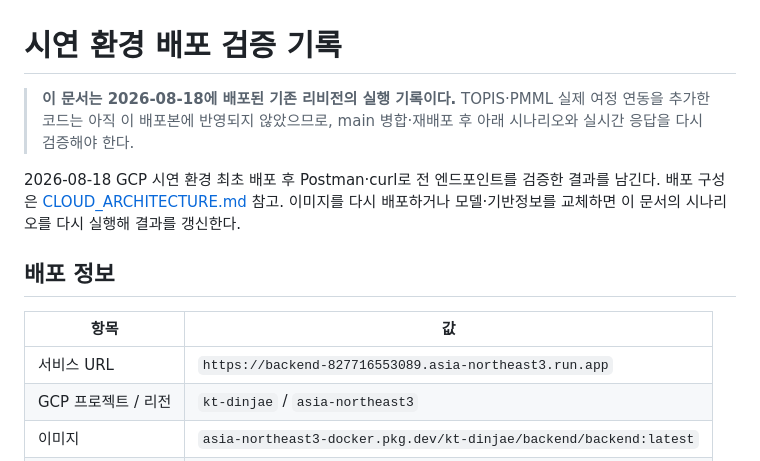
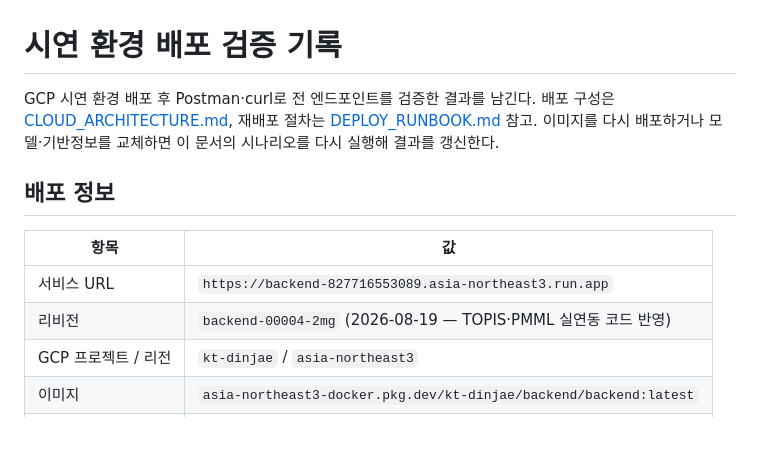
Before and after one commit to KT-DINJAE-2026/backend, a Markdown page: docs/DEPLOYMENT_SMOKE_TEST.md, the part around one of its changes. GitHub-like rendering; blank space fills up the shorter version.

```diff
--- a/docs/DEPLOYMENT_SMOKE_TEST.md
+++ b/docs/DEPLOYMENT_SMOKE_TEST.md
@@ -1,18 +1,16 @@
 # 시연 환경 배포 검증 기록
 
-> **이 문서는 2026-08-18에 배포된 기존 리비전의 실행 기록이다.**
-> TOPIS·PMML 실제 여정 연동을 추가한 코드는 아직 이 배포본에 반영되지 않았으므로,
-> main 병합·재배포 후 아래 시나리오와 실시간 응답을 다시 검증해야 한다.
-
-2026-08-18 GCP 시연 환경 최초 배포 후 Postman·curl로 전 엔드포인트를 검증한 결과를 남긴다.
-배포 구성은 [CLOUD_ARCHITECTURE.md](CLOUD_ARCHITECTURE.md) 참고. 이미지를 다시 배포하거나
-모델·기반정보를 교체하면 이 문서의 시나리오를 다시 실행해 결과를 갱신한다.
+GCP 시연 환경 배포 후 Postman·curl로 전 엔드포인트를 검증한 결과를 남긴다.
+배포 구성은 [CLOUD_ARCHITECTURE.md](CLOUD_ARCHITECTURE.md), 재배포 절차는
+[DEPLOY_RUNBOOK.md](DEPLOY_RUNBOOK.md) 참고. 이미지를 다시 배포하거나 모델·기반정보를
+교체하면 이 문서의 시나리오를 다시 실행해 결과를 갱신한다.
 
 ## 배포 정보
 
 | 항목 | 값 |
 |---|---|
 | 서비스 URL | `https://backend-827716553089.asia-northeast3.run.app` |
+| 리비전 | `backend-00004-2mg` (2026-08-19 — TOPIS·PMML 실연동 코드 반영) |
 | GCP 프로젝트 / 리전 | `kt-dinjae` / `asia-northeast3` |
 | 이미지 | `asia-northeast3-docker.pkg.dev/kt-dinjae/backend/backend:latest` |
 | DB | Cloud SQL `backend-mysql` (MySQL 8.0, db-f1-micro) |
```
Also changed, not shown: other parts of docs/DEPLOYMENT_SMOKE_TEST.md (+28 -9 lines).
